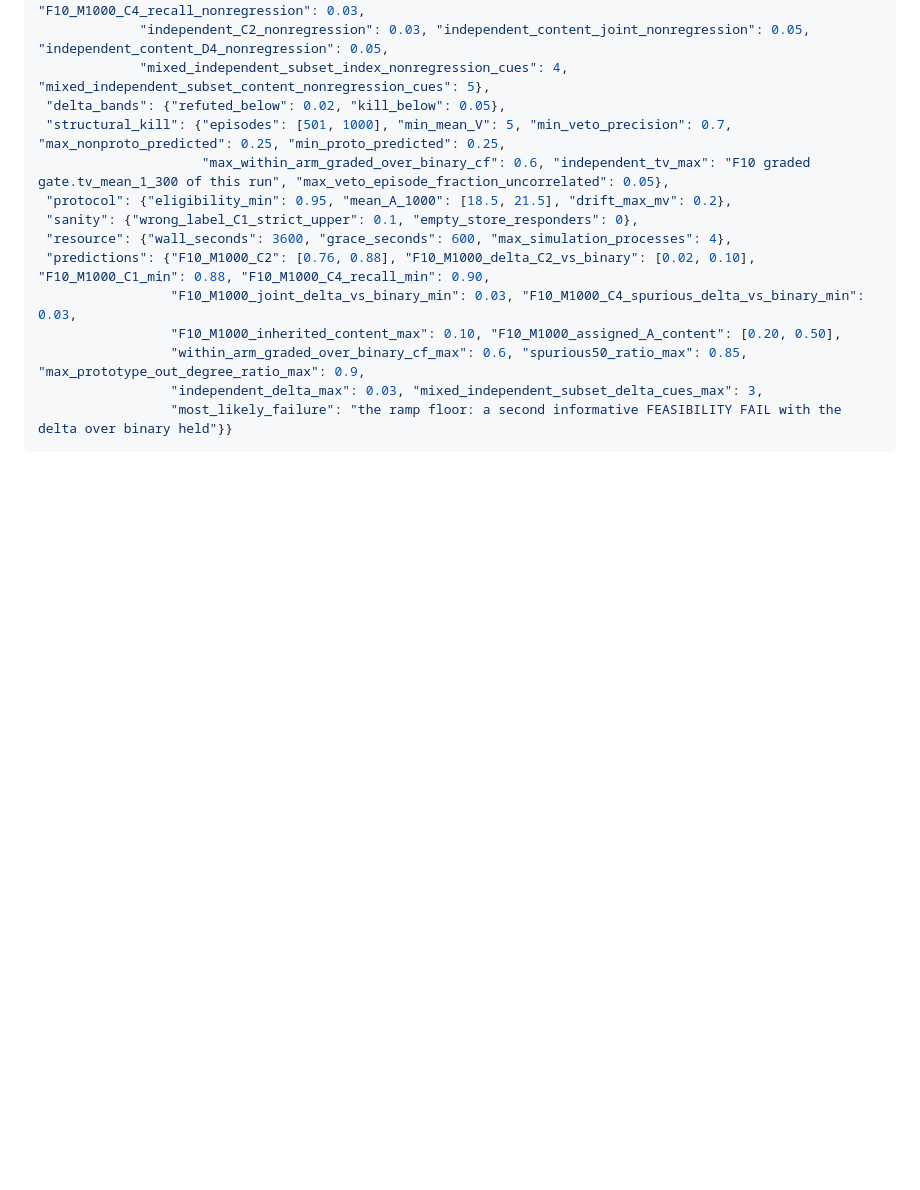
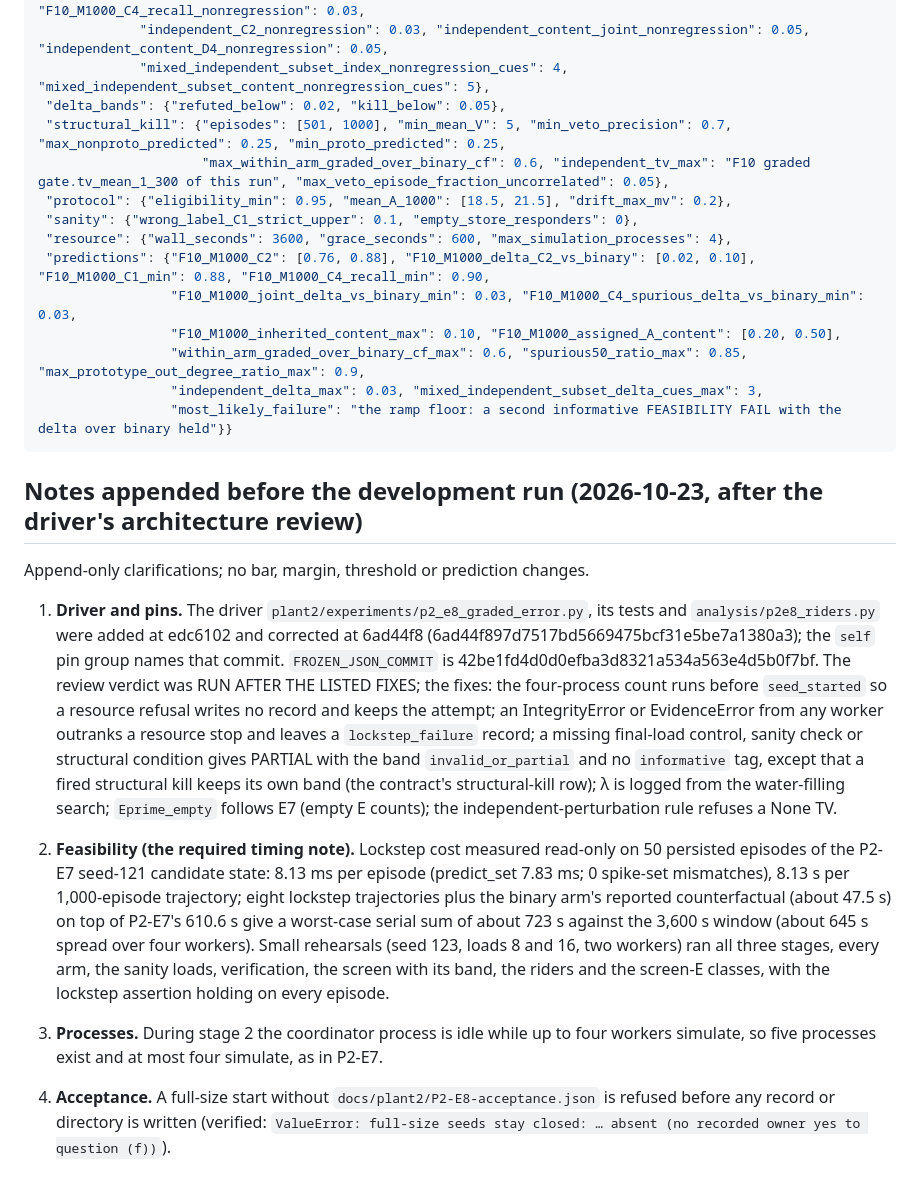
Before and after one commit to lucascosolo/brain-sim, a Markdown page: docs/plant2/P2-E8-graded-error-eligibility.md, the part around the change. GitHub-like rendering; blank space fills up the shorter version.

Commit message:
docs(plant2): P2-E8 pre-run notes (driver pins and review fixes, lockstep timing and the 723 s worst case, processes, the acceptance refusal)
Co-Authored-By: Claude Fable 5.1 <noreply@anthropic.com>
Claude-Session: https://claude.ai/code/session_01FB787HooTnTbZQV4ctb2cC

````diff
--- a/docs/plant2/P2-E8-graded-error-eligibility.md
+++ b/docs/plant2/P2-E8-graded-error-eligibility.md
@@ -374,3 +374,15 @@ failures kept without rescue.
                  "independent_delta_max": 0.03, "mixed_independent_subset_delta_cues_max": 3,
                  "most_likely_failure": "the ramp floor: a second informative FEASIBILITY FAIL with the delta over binary held"}}
 ```
+
+## Notes appended before the development run (2026-10-23, after the driver's architecture review)
+
+Append-only clarifications; no bar, margin, threshold or prediction changes.
+
+1. **Driver and pins.** The driver `plant2/experiments/p2_e8_graded_error.py`, its tests and `analysis/p2e8_riders.py` were added at edc6102 and corrected at 6ad44f8 (6ad44f897d7517bd5669475bcf31e5be7a1380a3); the `self` pin group names that commit. `FROZEN_JSON_COMMIT` is 42be1fd4d0d0efba3d8321a534a563e4d5b0f7bf. The review verdict was RUN AFTER THE LISTED FIXES; the fixes: the four-process count runs before `seed_started` so a resource refusal writes no record and keeps the attempt; an IntegrityError or EvidenceError from any worker outranks a resource stop and leaves a `lockstep_failure` record; a missing final-load control, sanity check or structural condition gives PARTIAL with the band `invalid_or_partial` and no `informative` tag, except that a fired structural kill keeps its own band (the contract's structural-kill row); λ is logged from the water-filling search; `Eprime_empty` follows E7 (empty E counts); the independent-perturbation rule refuses a None TV.
+
+2. **Feasibility (the required timing note).** Lockstep cost measured read-only on 50 persisted episodes of the P2-E7 seed-121 candidate state: 8.13 ms per episode (predict_set 7.83 ms; 0 spike-set mismatches), 8.13 s per 1,000-episode trajectory; eight lockstep trajectories plus the binary arm's reported counterfactual (about 47.5 s) on top of P2-E7's 610.6 s give a worst-case serial sum of about 723 s against the 3,600 s window (about 645 s spread over four workers). Small rehearsals (seed 123, loads 8 and 16, two workers) ran all three stages, every arm, the sanity loads, verification, the screen with its band, the riders and the screen-E classes, with the lockstep assertion holding on every episode.
+
+3. **Processes.** During stage 2 the coordinator process is idle while up to four workers simulate, so five processes exist and at most four simulate, as in P2-E7.
+
+4. **Acceptance.** A full-size start without `docs/plant2/P2-E8-acceptance.json` is refused before any record or directory is written (verified: `ValueError: full-size seeds stay closed: … absent (no recorded owner yes to question (f))`).
````
